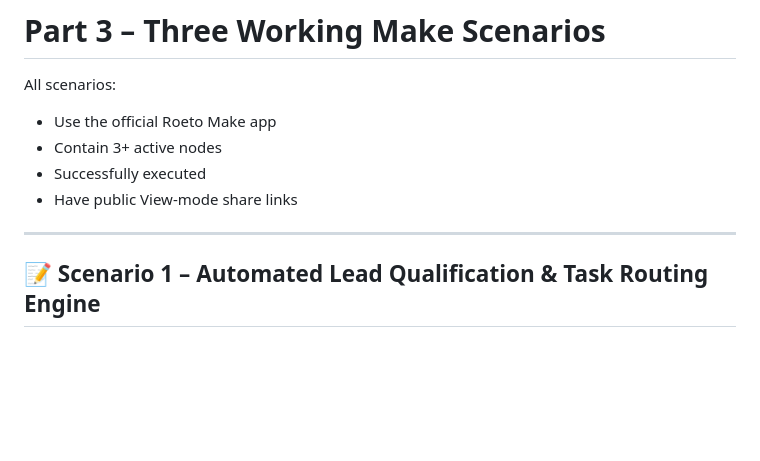
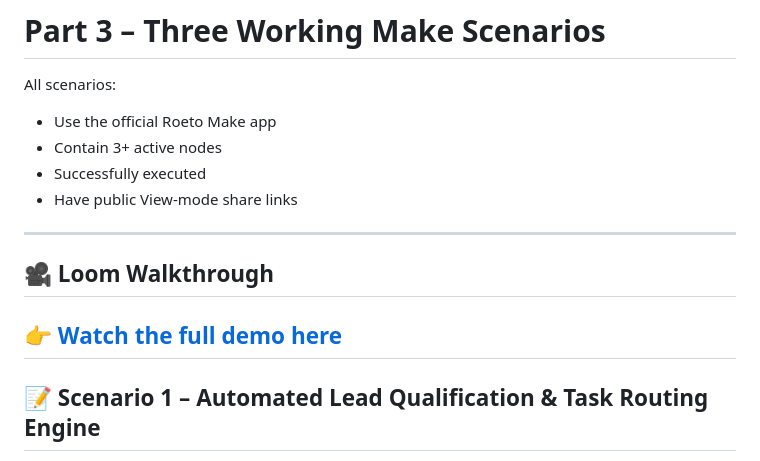
Before and after one commit to YarinBenZimra/Roeto, a Markdown page: README.md, the part around the change. GitHub-like rendering; blank space fills up the shorter version.

```diff
--- a/README.md
+++ b/README.md
@@ -90,6 +90,10 @@ All scenarios:
 - Successfully executed
 - Have public View-mode share links
 
+---
+## 🎥 Loom Walkthrough
+
+👉 [Watch the full demo here](https://www.loom.com/share/e8648cadf2714f15987680cf37b41467)
 ---
 
 ## 📝 Scenario 1 – Automated Lead Qualification & Task Routing Engine
```
